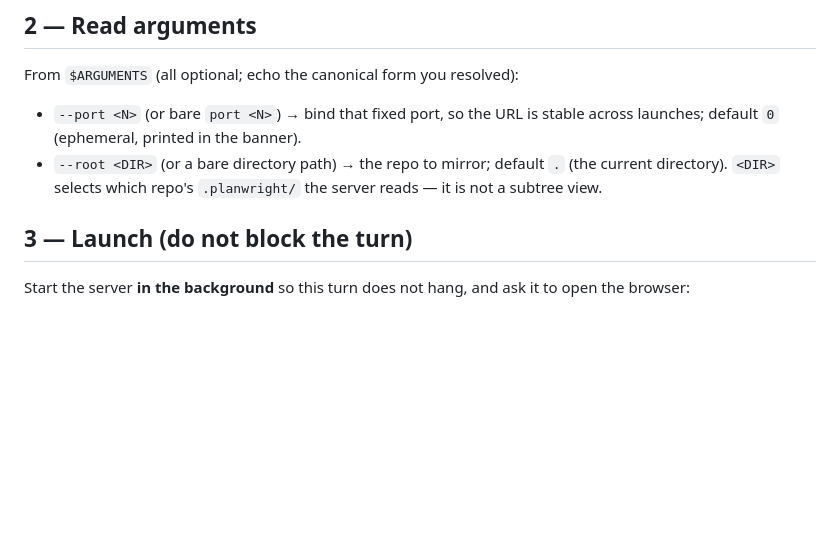
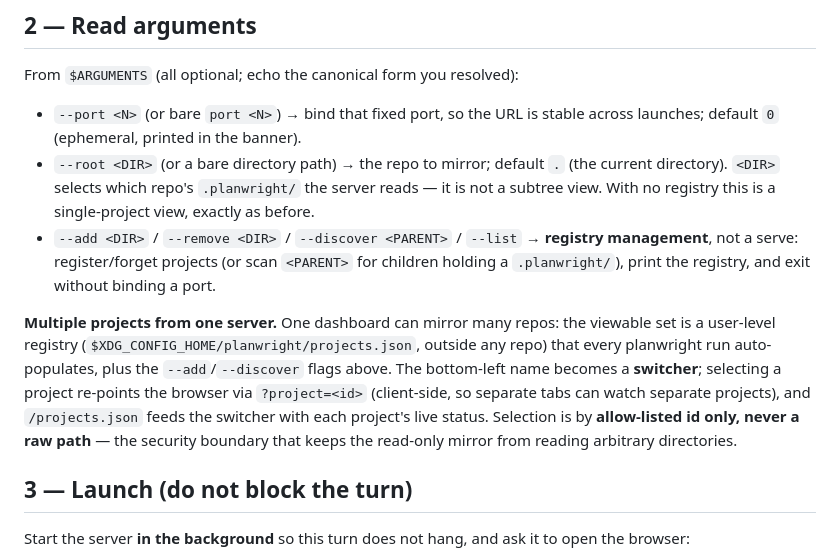
Before and after one commit to eserlxl/planwright, a Markdown page: commands/dashboard.md, the part around the change. Rendered like a GitHub page; blank space fills up the shorter version.

Commit message:
Document the multi-project dashboard and confirm single-root back-compat
Both the /dashboard command and the dashboard reference now cover the cross-repo
registry, the --add/--remove/--discover/--list management flags, /projects.json, the
?project=<id> selection and bottom-left switcher, and the id-allow-list security rule;
both state that plain --root stays a single-project view.

Co-Authored-By: Claude Opus 4.8 <noreply@anthropic.com>

```diff
--- a/commands/dashboard.md
+++ b/commands/dashboard.md
@@ -34,7 +34,18 @@ From `$ARGUMENTS` (all optional; echo the canonical form you resolved):
   launches; default `0` (ephemeral, printed in the banner).
 - `--root <DIR>` (or a bare directory path) → the repo to mirror; default `.` (the current
   directory). `<DIR>` selects which repo's `.planwright/` the server reads — it is not a
-  subtree view.
+  subtree view. With no registry this is a single-project view, exactly as before.
+- `--add <DIR>` / `--remove <DIR>` / `--discover <PARENT>` / `--list` → **registry management**,
+  not a serve: register/forget projects (or scan `<PARENT>` for children holding a `.planwright/`),
+  print the registry, and exit without binding a port.
+
+**Multiple projects from one server.** One dashboard can mirror many repos: the viewable set is a
+user-level registry (`$XDG_CONFIG_HOME/planwright/projects.json`, outside any repo) that every
+planwright run auto-populates, plus the `--add`/`--discover` flags above. The bottom-left name
+becomes a **switcher**; selecting a project re-points the browser via `?project=<id>` (client-side,
+so separate tabs can watch separate projects), and `/projects.json` feeds the switcher with each
+project's live status. Selection is by **allow-listed id only, never a raw path** — the security
+boundary that keeps the read-only mirror from reading arbitrary directories.
 
 ## 3 — Launch (do not block the turn)
 
```
Also changed, not shown: 1 other file.
